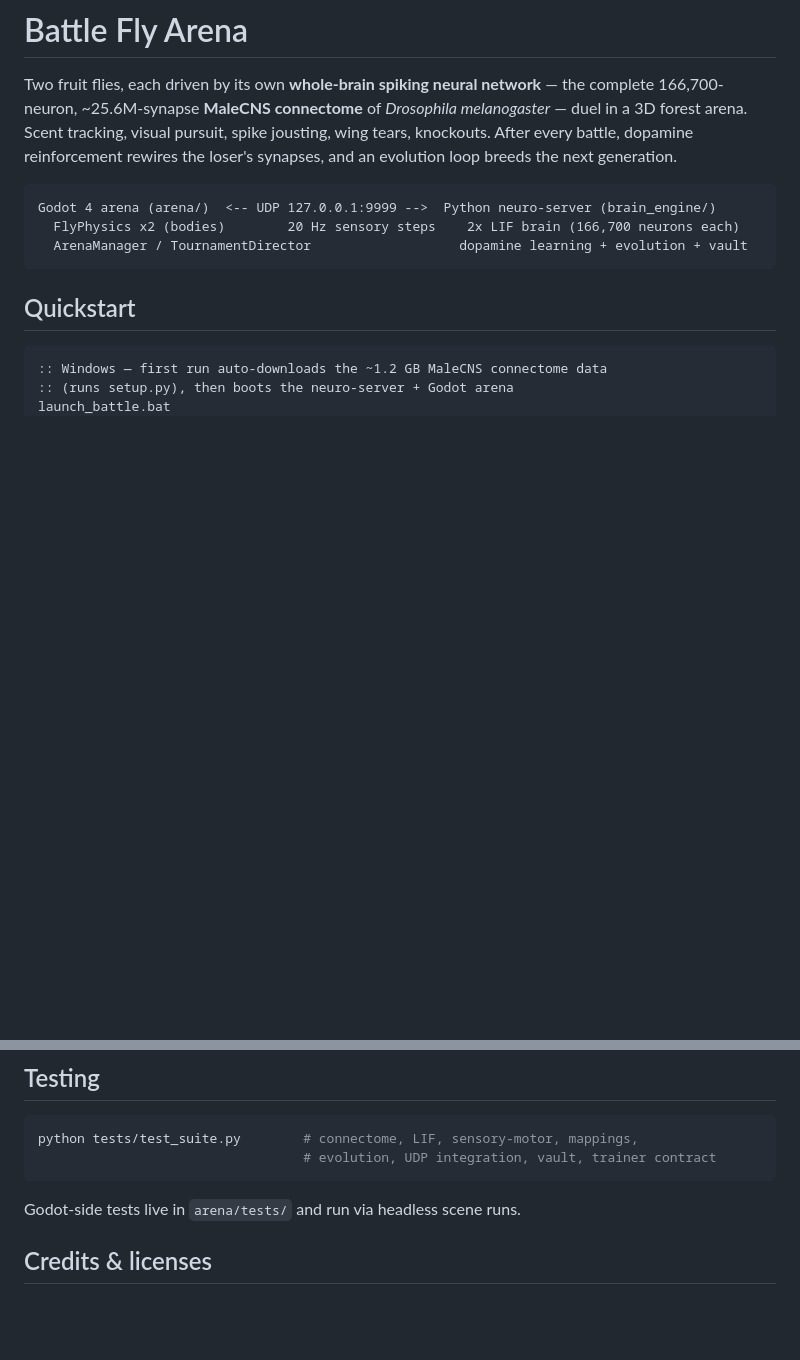
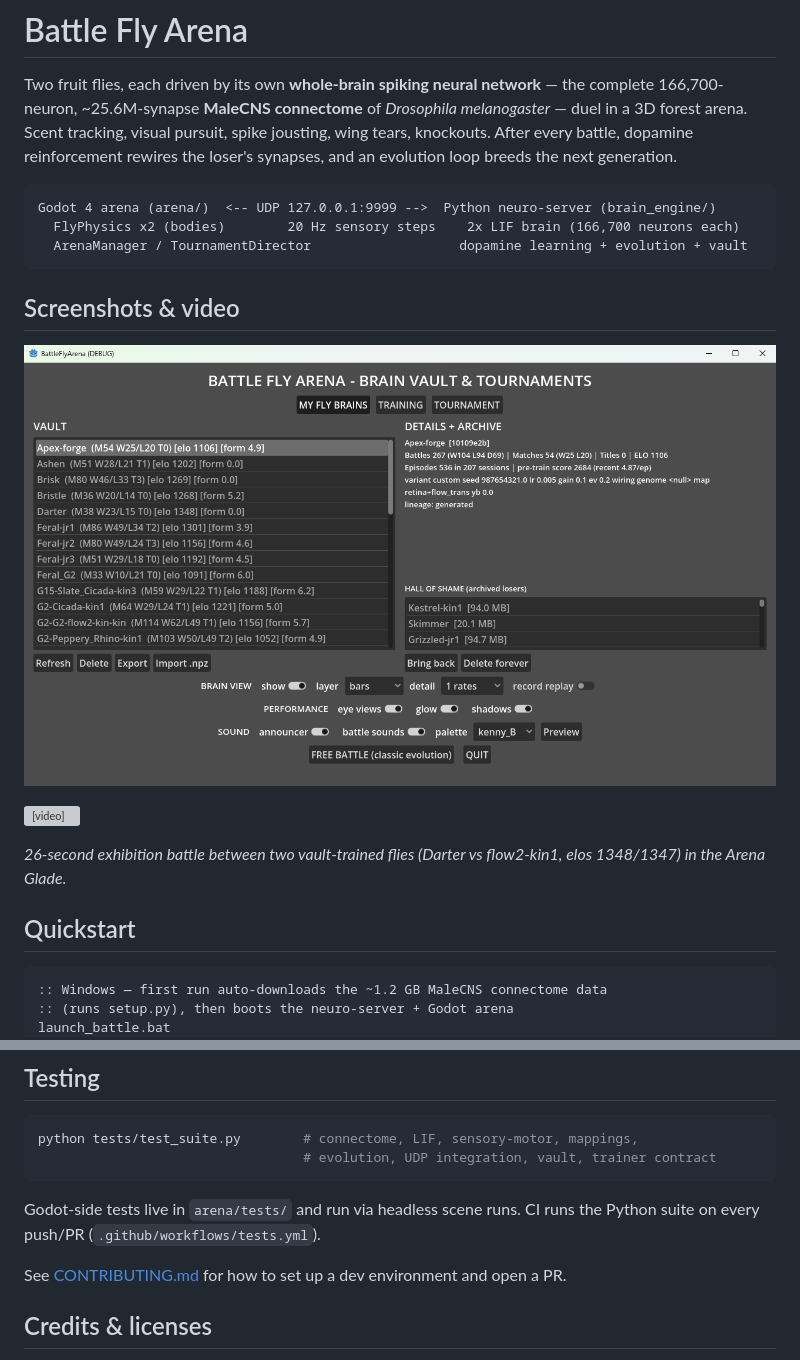
Before and after one commit to doku/flybrain-arena, a Markdown page: README.md, 2 parts joined by grey strips. Rendered like a GitHub page; pictures changed too: docs/screenshots/vault-menu.png (added); blank space fills up the shorter version; grey boxes are pictures that could not be loaded.

````diff
--- a/README.md
+++ b/README.md
@@ -11,6 +11,14 @@ Godot 4 arena (arena/)  <-- UDP 127.0.0.1:9999 -->  Python neuro-server (brain_e
   FlyPhysics x2 (bodies)        20 Hz sensory steps    2x LIF brain (166,700 neurons each)
   ArenaManager / TournamentDirector                   dopamine learning + evolution + vault
 ```
+
+## Screenshots & video
+
+![Brain vault menu](docs/screenshots/vault-menu.png)
+
+<video src="docs/screenshots/battle-clip.mp4" controls width="100%"></video>
+
+*26-second exhibition battle between two vault-trained flies (Darter vs flow2-kin1, elos 1348/1347) in the Arena Glade.*
 
 ## Quickstart
 
@@ -142,6 +150,10 @@ python tests/test_suite.py        # connectome, LIF, sensory-motor, mappings,
 ```
 
 Godot-side tests live in `arena/tests/` and run via headless scene runs.
+CI runs the Python suite on every push/PR (`.github/workflows/tests.yml`).
+
+See [CONTRIBUTING.md](CONTRIBUTING.md) for how to set up a dev environment and
+open a PR.
 
 ## Credits & licenses
 
````
Also changed, not shown: CONTRIBUTING.md (added, +60 -0 lines), 2 other files.
